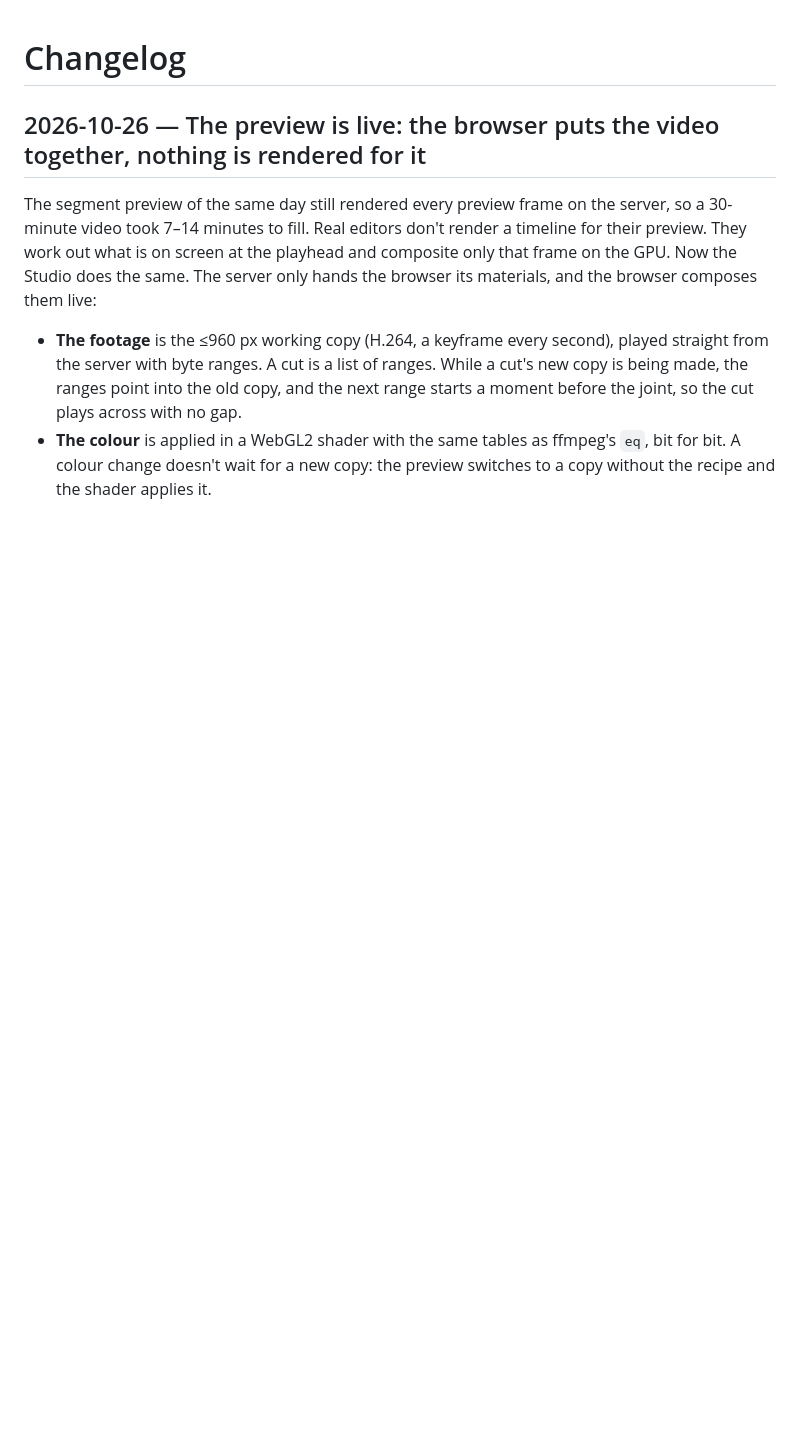
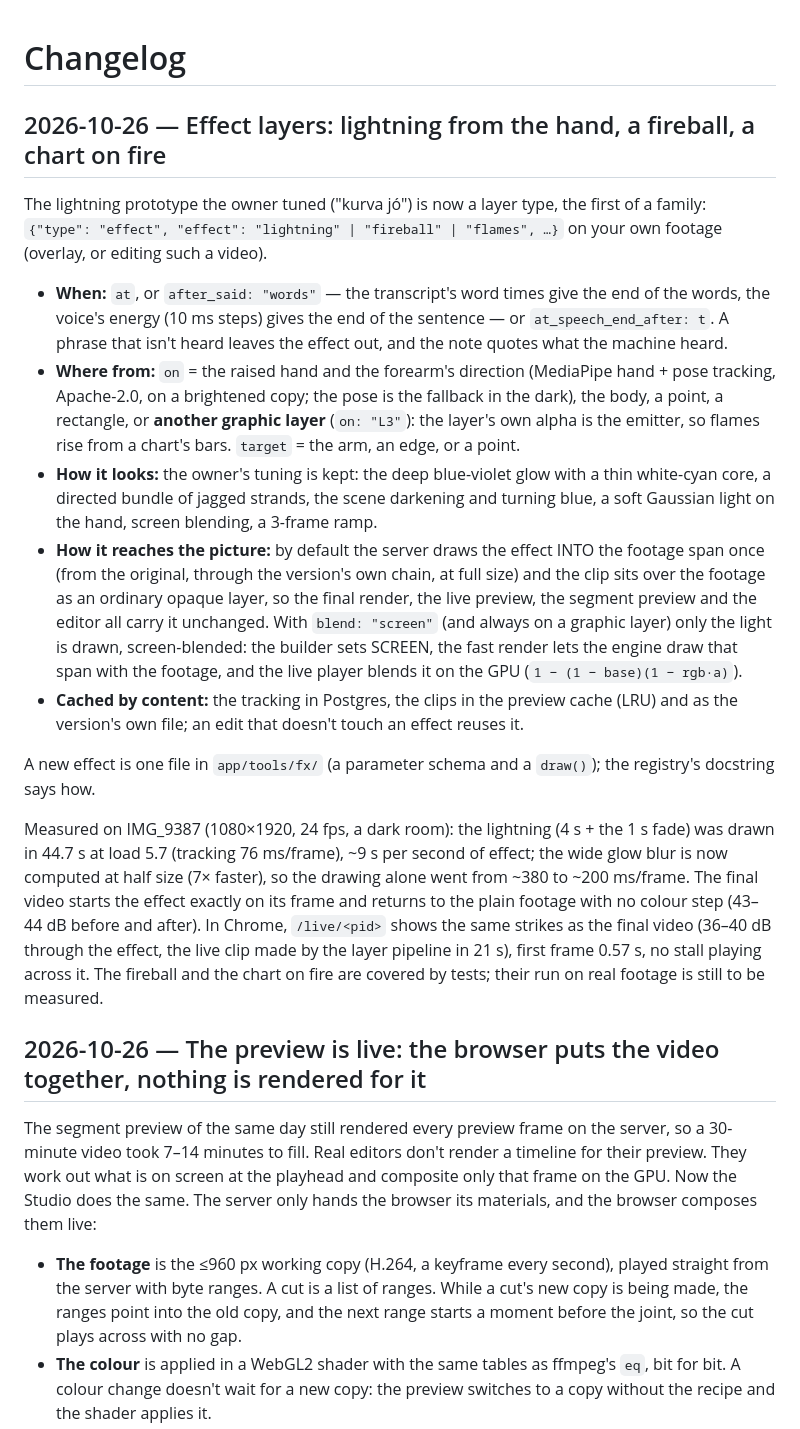
Before and after one commit to Tamas54/ai-conversioneditor, a Markdown page: CHANGELOG.md, the part around the change. Rendered like a GitHub page; blank space fills up the shorter version.

Commit message:
Changelog: effect layers (lightning, fireball, chart on fire), with the numbers measured on IMG_9387
Co-Authored-By: Claude Opus 5.5 <noreply@anthropic.com>
Claude-Session: https://claude.ai/code/session_01EJMbc6NdDQgXEN7YieA63J

```diff
--- a/CHANGELOG.md
+++ b/CHANGELOG.md
@@ -1,4 +1,39 @@
 # Changelog
+
+## 2026-10-26 — Effect layers: lightning from the hand, a fireball, a chart on fire
+
+The lightning prototype the owner tuned ("kurva jó") is now a layer type, the first of a family:
+`{"type": "effect", "effect": "lightning" | "fireball" | "flames", …}` on your own footage (overlay, or editing such a
+video).
+
+- **When:** `at`, or `after_said: "words"` — the transcript's word times give the end of the words, the voice's energy
+  (10 ms steps) gives the end of the sentence — or `at_speech_end_after: t`. A phrase that isn't heard leaves the
+  effect out, and the note quotes what the machine heard.
+- **Where from:** `on` = the raised hand and the forearm's direction (MediaPipe hand + pose tracking, Apache-2.0, on a
+  brightened copy; the pose is the fallback in the dark), the body, a point, a rectangle, or **another graphic layer**
+  (`on: "L3"`): the layer's own alpha is the emitter, so flames rise from a chart's bars. `target` = the arm, an edge, or
+  a point.
+- **How it looks:** the owner's tuning is kept: the deep blue-violet glow with a thin white-cyan core, a directed bundle
+  of jagged strands, the scene darkening and turning blue, a soft Gaussian light on the hand, screen blending, a
+  3-frame ramp.
+- **How it reaches the picture:** by default the server draws the effect INTO the footage span once (from the
+  original, through the version's own chain, at full size) and the clip sits over the footage as an ordinary opaque
+  layer, so the final render, the live preview, the segment preview and the editor all carry it unchanged. With
+  `blend: "screen"` (and always on a graphic layer) only the light is drawn, screen-blended: the builder sets SCREEN,
+  the fast render lets the engine draw that span with the footage, and the live player blends it on the GPU
+  (`1 − (1 − base)(1 − rgb·a)`).
+- **Cached by content:** the tracking in Postgres, the clips in the preview cache (LRU) and as the version's own file;
+  an edit that doesn't touch an effect reuses it.
+
+A new effect is one file in `app/tools/fx/` (a parameter schema and a `draw()`); the registry's docstring says how.
+
+Measured on IMG_9387 (1080×1920, 24 fps, a dark room): the lightning (4 s + the 1 s fade) was drawn in 44.7 s at load
+5.7 (tracking 76 ms/frame), ~9 s per second of effect; the wide glow blur is now computed at half size (7× faster), so
+the drawing alone went from ~380 to ~200 ms/frame. The final video starts the effect exactly on its frame and returns
+to the plain footage with no colour step (43–44 dB before and after). In Chrome, `/live/<pid>` shows the same strikes as
+the final video (36–40 dB through the effect, the live clip made by the layer pipeline in 21 s), first frame 0.57 s, no
+stall playing across it. The fireball and the chart on fire are covered by tests; their run on real footage is still to
+be measured.
 
 ## 2026-10-26 — The preview is live: the browser puts the video together, nothing is rendered for it
 
```
